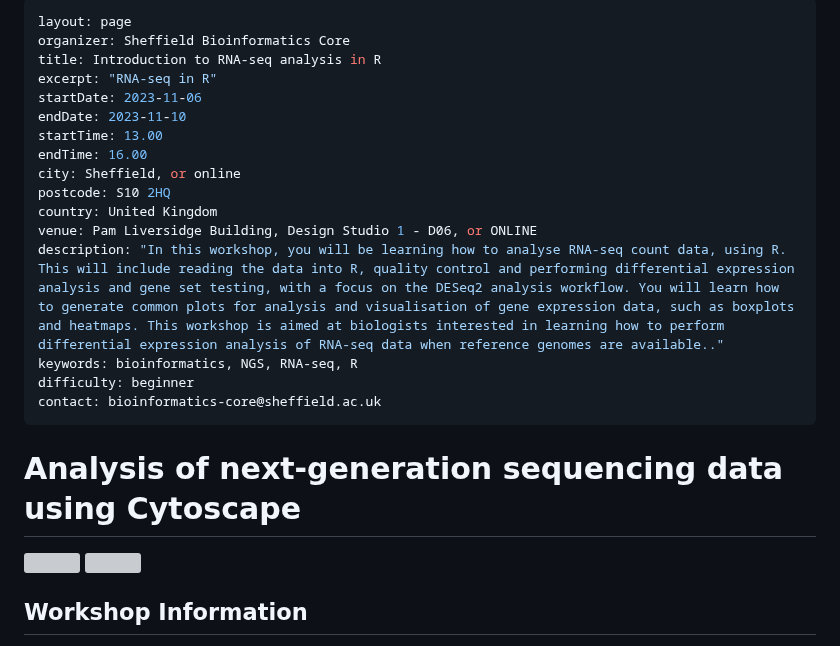
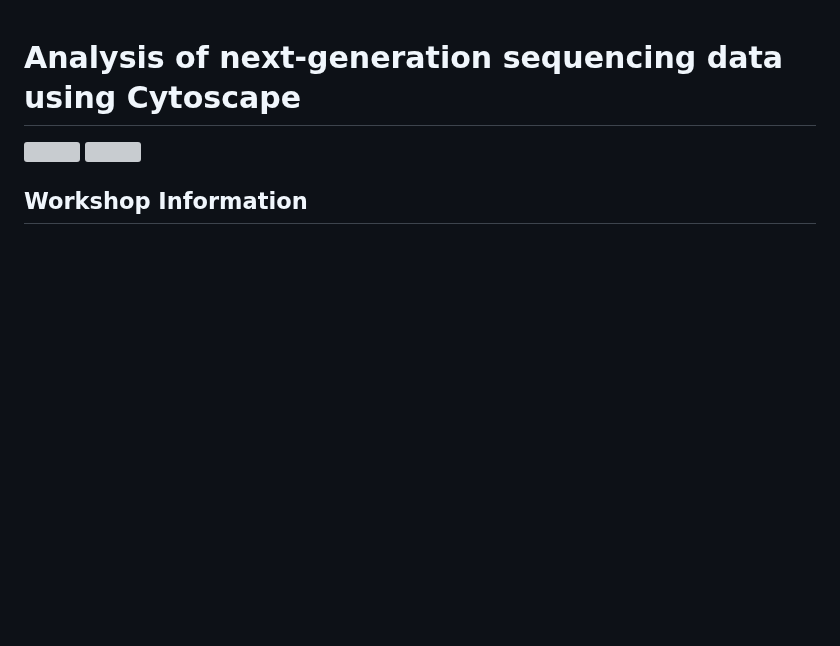
Before and after one commit to a1aks/Cytoscape_Course, a Markdown page: README.md, the part around one of its changes. Drawn GitHub-style; blank space fills up the shorter version; grey boxes are pictures that could not be loaded.

```diff
--- a/README.md
+++ b/README.md
@@ -1,21 +1,4 @@
----
-layout: page
-organizer: Sheffield Bioinformatics Core
-title: Introduction to RNA-seq analysis in R
-excerpt: "RNA-seq in R"
-startDate: 2023-11-06
-endDate: 2023-11-10
-startTime: 13.00
-endTime: 16.00
-city: Sheffield, or online
-postcode: S10 2HQ
-country: United Kingdom
-venue: Pam Liversidge Building, Design Studio 1 - D06, or ONLINE
-description: "In this workshop, you will be learning how to analyse RNA-seq count data, using R. This will include reading the data into R, quality control and performing differential expression analysis and gene set testing, with a focus on the DESeq2 analysis workflow. You will learn how to generate common plots for analysis and visualisation of gene expression data, such as boxplots and heatmaps. This workshop is aimed at biologists interested in learning how to perform differential expression analysis of RNA-seq data when reference genomes are available.."
-keywords: bioinformatics, NGS, RNA-seq, R
-difficulty: beginner
-contact: bioinformatics-core@sheffield.ac.uk
----
+
 
 
 # Analysis of next-generation sequencing data using **Cytoscape**
```
Also changed, not shown: other parts of README.md (+1 -1 lines).
